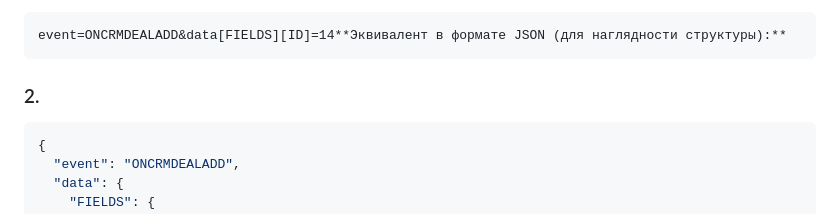
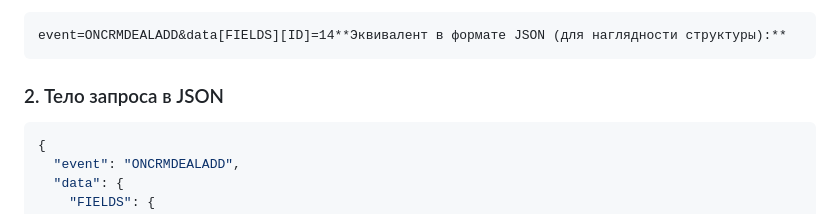
Before and after one commit to kkushnarenko/b24_webhook_enricher, a Markdown page: README.md, the part around one of its changes. Rendered like a GitHub page.

````diff
--- a/README.md
+++ b/README.md
@@ -78,7 +78,7 @@ pytest -v
 ```text
 event=ONCRMDEALADD&data[FIELDS][ID]=14**Эквивалент в формате JSON (для наглядности структуры):**
 ```
-### 2.
+### 2. Тело запроса в JSON
 ```json
 {
   "event": "ONCRMDEALADD",
````
Also changed, not shown: other parts of README.md (+1 -1 lines).
